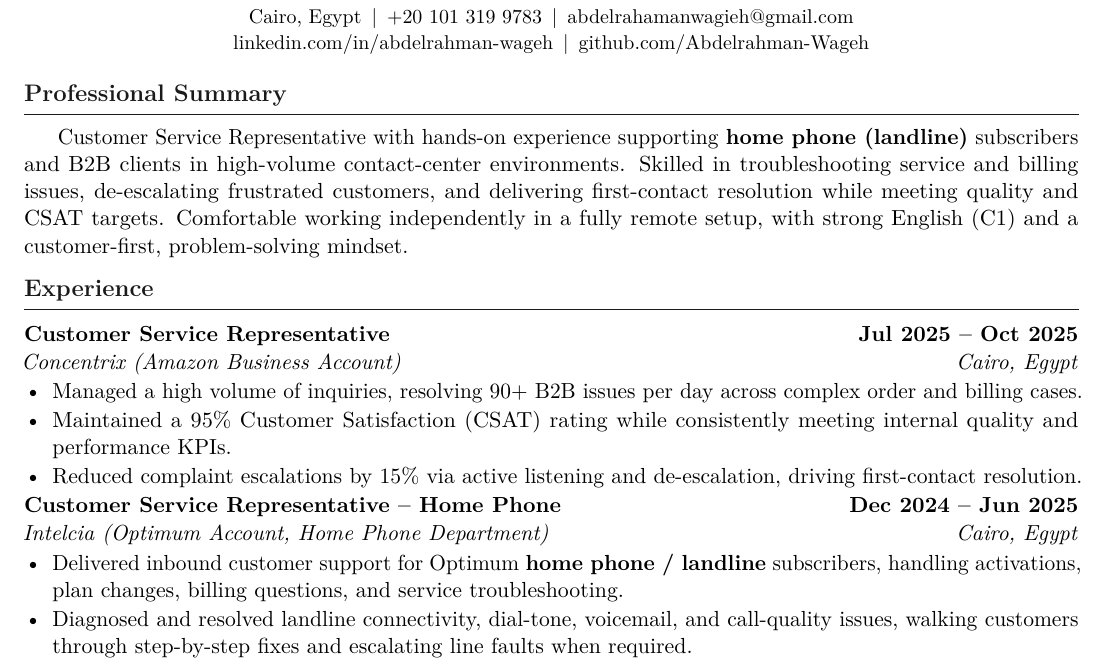
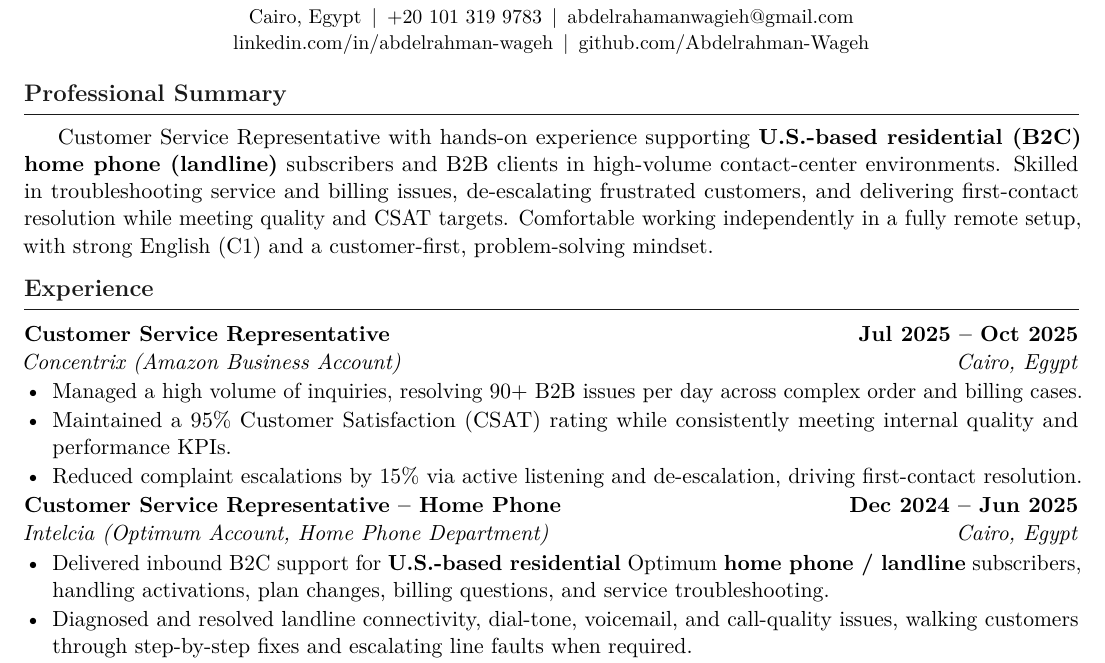
Before and after one commit to Abdelrahman-Wageh/grad_final_project, a LaTeX CV (cv/Abdelrahman_Wageh_CV.tex): part of the page, cut so that both start at the same text. Compiled offline with pdfLaTeX.

Commit message:
Clarify Optimum role as B2C support for U.S. residential customers
Co-authored-by: Abdelrahman-Wageh <Abdelrahman-Wageh@users.noreply.github.com>

```diff
--- a/cv/Abdelrahman_Wageh_CV.tex
+++ b/cv/Abdelrahman_Wageh_CV.tex
@@ -66,8 +66,8 @@
 %--------------------------------------------------------------
 \section{Professional Summary}
 Customer Service Representative with hands-on experience supporting
-\textbf{home phone (landline)} subscribers and B2B clients in high-volume
-contact-center environments. Skilled in troubleshooting service and billing
+\textbf{U.S.-based residential (B2C) home phone (landline)} subscribers and
+B2B clients in high-volume contact-center environments. Skilled in troubleshooting service and billing
 issues, de-escalating frustrated customers, and delivering first-contact
 resolution while meeting quality and CSAT targets. Comfortable working
 independently in a fully remote setup, with strong English (C1) and a
@@ -87,7 +87,7 @@
 
 \role{Customer Service Representative -- Home Phone}{Dec 2024 -- Jun 2025}{Intelcia (Optimum Account, Home Phone Department)}{Cairo, Egypt}
 \begin{itemize}
-  \item Delivered inbound customer support for Optimum \textbf{home phone / landline} subscribers, handling activations, plan changes, billing questions, and service troubleshooting.
+  \item Delivered inbound B2C support for \textbf{U.S.-based residential} Optimum \textbf{home phone / landline} subscribers, handling activations, plan changes, billing questions, and service troubleshooting.
   \item Diagnosed and resolved landline connectivity, dial-tone, voicemail, and call-quality issues, walking customers through step-by-step fixes and escalating line faults when required.
   \item Resolved billing disputes and processed account updates accurately while following compliance guidelines.
   \item Applied empathy and de-escalation techniques to retain customers and protect satisfaction scores throughout a 7-month tenure.
```
Also changed, not shown: cv/Abdelrahman_Wageh_CV.pdf.
